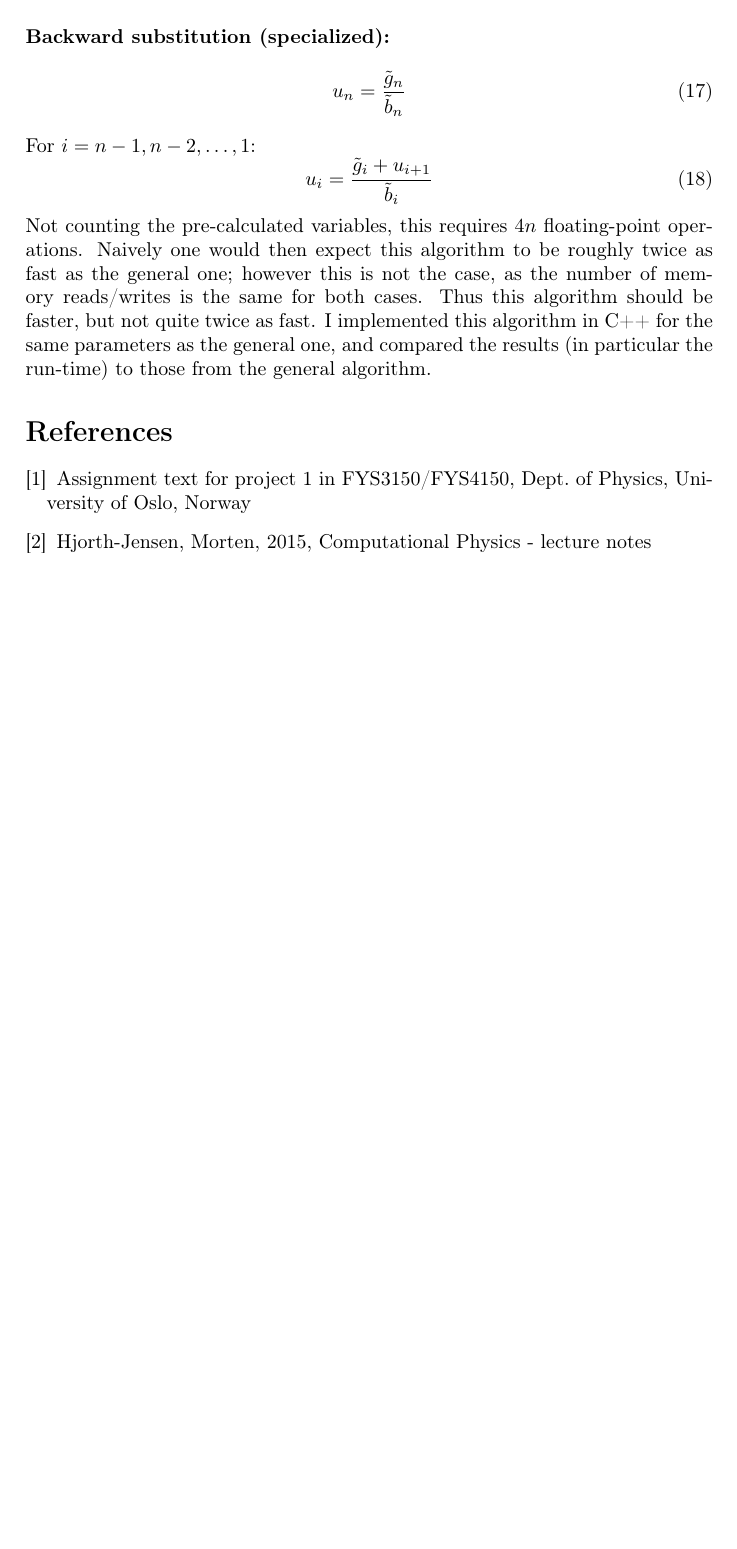
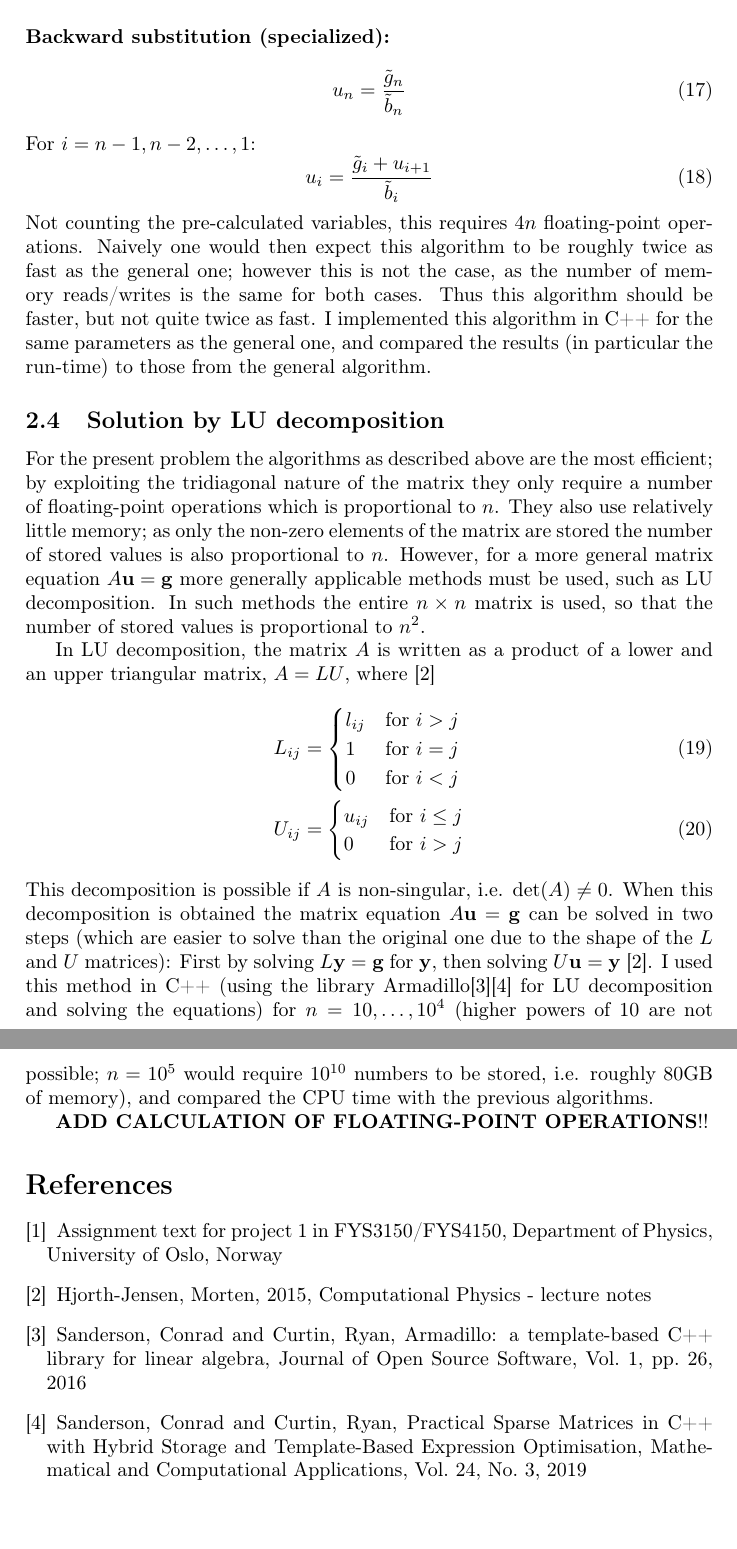
Before and after one commit to torekl/FYS4150-projects, a LaTeX document (Project 1/FYS4150_project1_torekl.tex): part of page 4 of 4 before the commit and two parts of pages 4 and 5 of 5 after it, the two joined at a grey line, cut so that both start at the same text, the shorter picture padded with empty space. Compiled offline with pdfLaTeX.

Commit message:
Wrote description of LU method; removed unnecessary P matrix from LU decomp.

```diff
--- a/Project 1/FYS4150_project1_torekl.tex
+++ b/Project 1/FYS4150_project1_torekl.tex
@@ -149,15 +149,44 @@ For $i = n-1, n-2, \dots, 1$:
   u_i = \frac{\tilde{g}_i+u_{i+1}}{\tilde{b}_i}
 \end{equation}
 Not counting the pre-calculated variables, this requires $4n$ floating-point operations. Naively one would then expect this algorithm to be roughly twice as fast as the general one; however this is not the case, as the number of memory reads/writes is the same for both cases. Thus this algorithm should be faster, but not quite twice as fast. I implemented this algorithm in C++ for the same parameters as the general one, and compared the results (in particular the run-time) to those from the general algorithm.
+\subsection{Solution by LU decomposition}
+For the present problem the algorithms as described above are the most efficient; by exploiting the tridiagonal nature of the matrix they only require a number of floating-point operations which is proportional to $n$. They also use relatively little memory; as only the non-zero elements of the matrix are stored the number of stored values is also proportional to $n$. However, for a more general matrix equation $A\vec{u} = \vec{g}$ more generally applicable methods must be used, such as LU decomposition. In such methods the entire $n\times n$ matrix is used, so that the number of stored values is proportional to $n^2$. \par
+In LU decomposition, the matrix $A$ is written as a product of a lower and an upper triangular matrix, $A=LU$, where \cite{lecturenotes}
+\begin{align}
+  L_{ij} &=
+  \begin{cases}
+    l_{ij} & \text{for }i>j \\
+    1 & \text{for } i = j \\
+    0 & \text{for } i < j
+  \end{cases} \\
+  U_{ij} &=
+  \begin{cases}
+    u_{ij} & \text{for } i \leq j \\
+    0 & \text{for } i > j
+  \end{cases}
+\end{align}
+This decomposition is possible if $A$ is non-singular, i.e. $\text{det}\left(A\right) \neq 0$. When this decomposition is obtained the matrix equation $A\vec{u} = \vec{g}$ can be solved in two steps (which are easier to solve than the original one due to the shape of the $L$ and $U$ matrices): First by solving $L\vec{y} = \vec{g}$ for $\vec{y}$, then solving $U\vec{u} = \vec{y}$ \cite{lecturenotes}. I used this method in C++ (using the library Armadillo\cite{armadillo1}\cite{armadillo2} for LU decomposition and solving the equations) for $n=10, \dots, 10^4$ (higher powers of 10 are not possible; $n=10^5$ would require $10^{10}$ numbers to be stored, i.e. roughly $80\text{GB}$ of memory), and compared the CPU time with the previous algorithms.\par
+\textbf{ADD CALCULATION OF FLOATING-POINT OPERATIONS}!!
+
 
 \begin{thebibliography}{}
   \bibitem{assignment}
     Assignment text for project 1 in FYS3150/FYS4150,
-    Dept. of Physics, University of Oslo, Norway
+    Department of Physics, University of Oslo, Norway
 
   \bibitem{lecturenotes}
     Hjorth-Jensen, Morten,
     2015,
     Computational Physics - lecture notes
+
+  \bibitem{armadillo1}
+    Sanderson, Conrad and Curtin, Ryan,
+    Armadillo: a template-based C++ library for linear algebra,
+    Journal of Open Source Software, Vol. 1, pp. 26, 2016
+
+  \bibitem{armadillo2}
+    Sanderson, Conrad and Curtin, Ryan,
+    Practical Sparse Matrices in C++ with Hybrid Storage and Template-Based Expression Optimisation,
+    Mathematical and Computational Applications, Vol. 24, No. 3, 2019
 \end{thebibliography}
 \end{document}
```
Also changed, not shown: Project 1/FYS4150_project1_torekl.pdf, Project 1/FYS4150_project1_torekl.tex (6 more changed lines), 6 other files.
